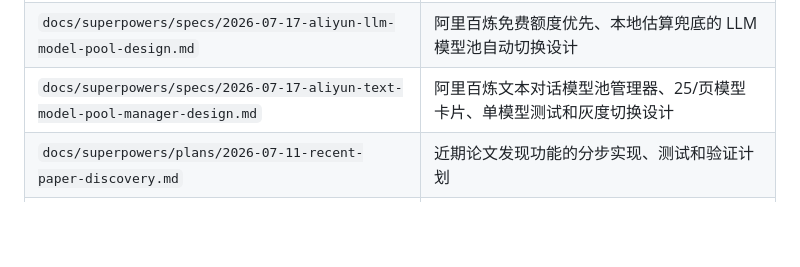
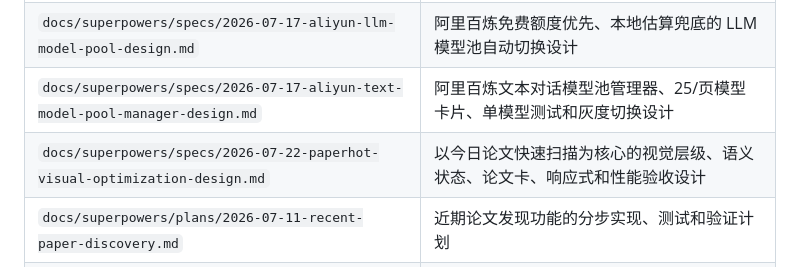
Before and after one commit to gouwenct/paperHot, a Markdown page: README.md, the part around the change. GitHub-like rendering; blank space fills up the shorter version.

Commit message:
docs: define PaperHot visual optimization design

```diff
--- a/README.md
+++ b/README.md
@@ -432,6 +432,7 @@ flowchart TD
 | `docs/superpowers/specs/2026-07-16-paper-list-filter-sort-design.md` | 今日论文与全部论文的分类、发表阶段和引用量 / 发表日期排序设计 |
 | `docs/superpowers/specs/2026-07-17-aliyun-llm-model-pool-design.md` | 阿里百炼免费额度优先、本地估算兜底的 LLM 模型池自动切换设计 |
 | `docs/superpowers/specs/2026-07-17-aliyun-text-model-pool-manager-design.md` | 阿里百炼文本对话模型池管理器、25/页模型卡片、单模型测试和灰度切换设计 |
+| `docs/superpowers/specs/2026-07-22-paperhot-visual-optimization-design.md` | 以今日论文快速扫描为核心的视觉层级、语义状态、论文卡、响应式和性能验收设计 |
 | `docs/superpowers/plans/2026-07-11-recent-paper-discovery.md` | 近期论文发现功能的分步实现、测试和验证计划 |
 | `docs/superpowers/plans/2026-07-15-archive-clear-and-existing-results.md` | 全部论文清理、收藏快照回退和今日论文已入库弱化展示的 TDD 实施计划 |
 | `docs/superpowers/plans/2026-07-15-wos-date-and-query.md` | WoS 查询和论文日期补全的 TDD 实施计划 |
```
Also changed, not shown: CHANGELOG.md (+1 -0 lines), 1 other file.
